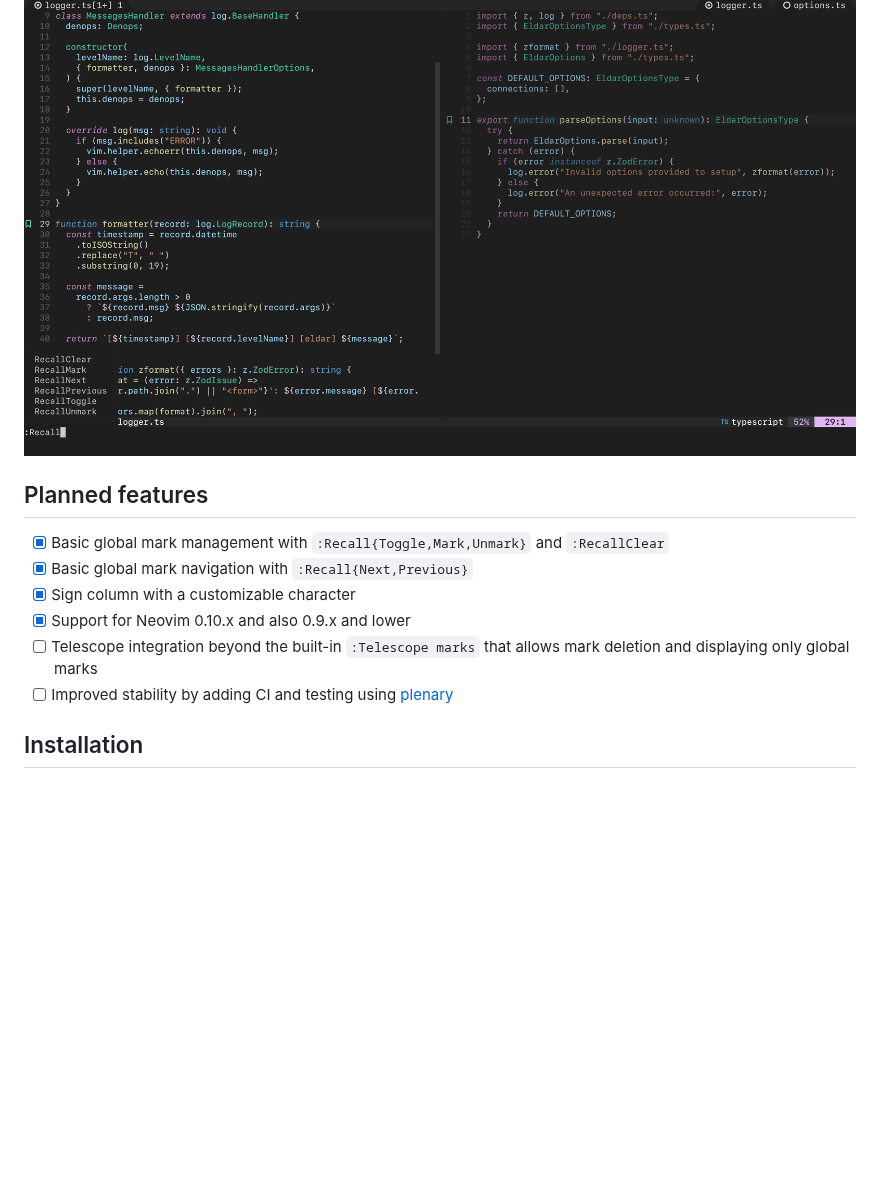
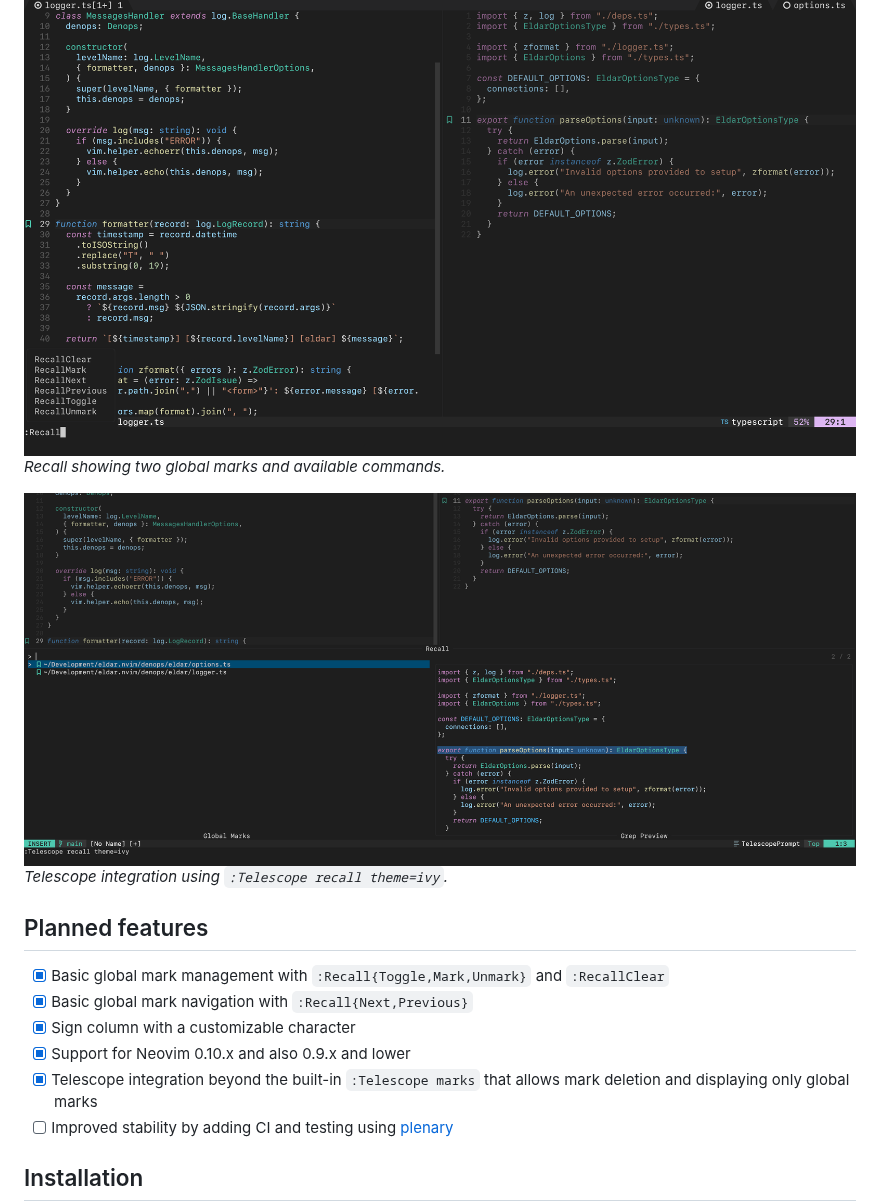
Before and after one commit to fnune/recall.nvim, a Markdown page: README.md, the part around one of its changes. Drawn GitHub-style; pictures changed too: recall-telescope.png (added); blank space fills up the shorter version.

```diff
--- a/README.md
+++ b/README.md
@@ -17,6 +17,10 @@ Its enhancements are strictly additive to Neovim's existing mark features,
 which you can continue to use to their fullest potential.
 
 ![recall](./recall.png)
+_Recall showing two global marks and available commands._
+
+![recall telescope](./recall-telescope.png)
+_Telescope integration using `:Telescope recall theme=ivy`._
 
 [marks]: https://neovim.io/doc/user/motion.html#mark-motions
 
@@ -27,7 +31,7 @@ which you can continue to use to their fullest potential.
 - [x] Basic global mark navigation with `:Recall{Next,Previous}`
 - [x] Sign column with a customizable character
 - [x] Support for Neovim 0.10.x and also 0.9.x and lower
-- [ ] Telescope integration beyond the built-in `:Telescope marks` that allows
+- [x] Telescope integration beyond the built-in `:Telescope marks` that allows
       mark deletion and displaying only global marks
 - [ ] Improved stability by adding CI and testing using
       [plenary][plenary-tests]
```
Also changed, not shown: other parts of README.md (+62 -10 lines), 8 other files.
